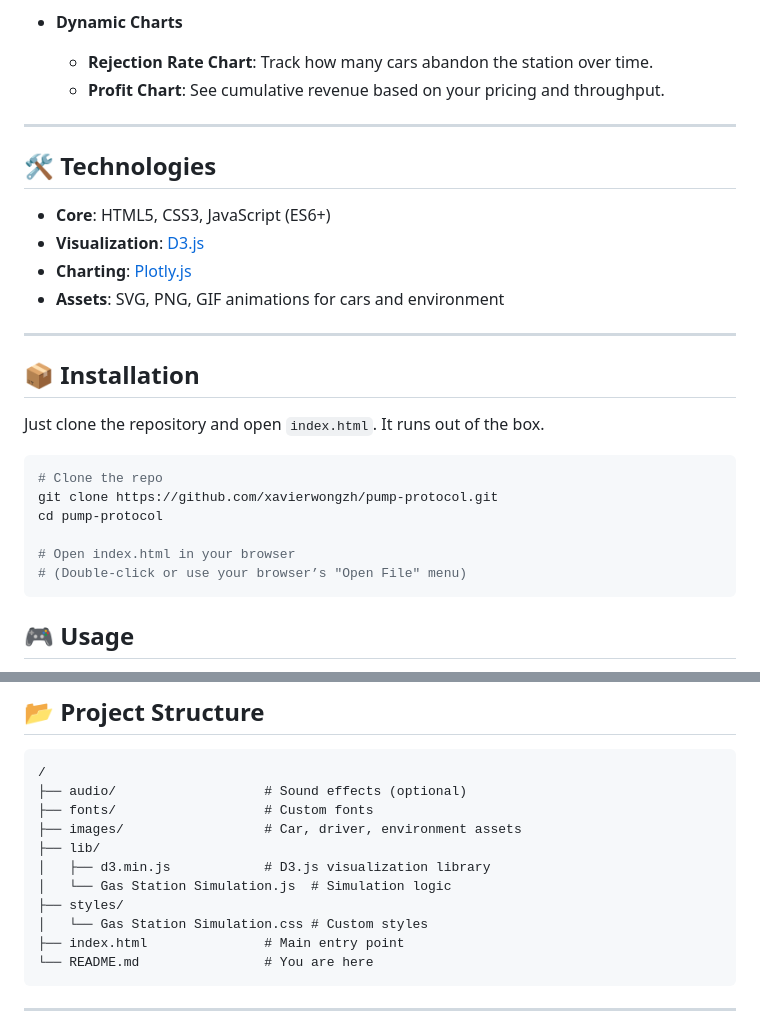
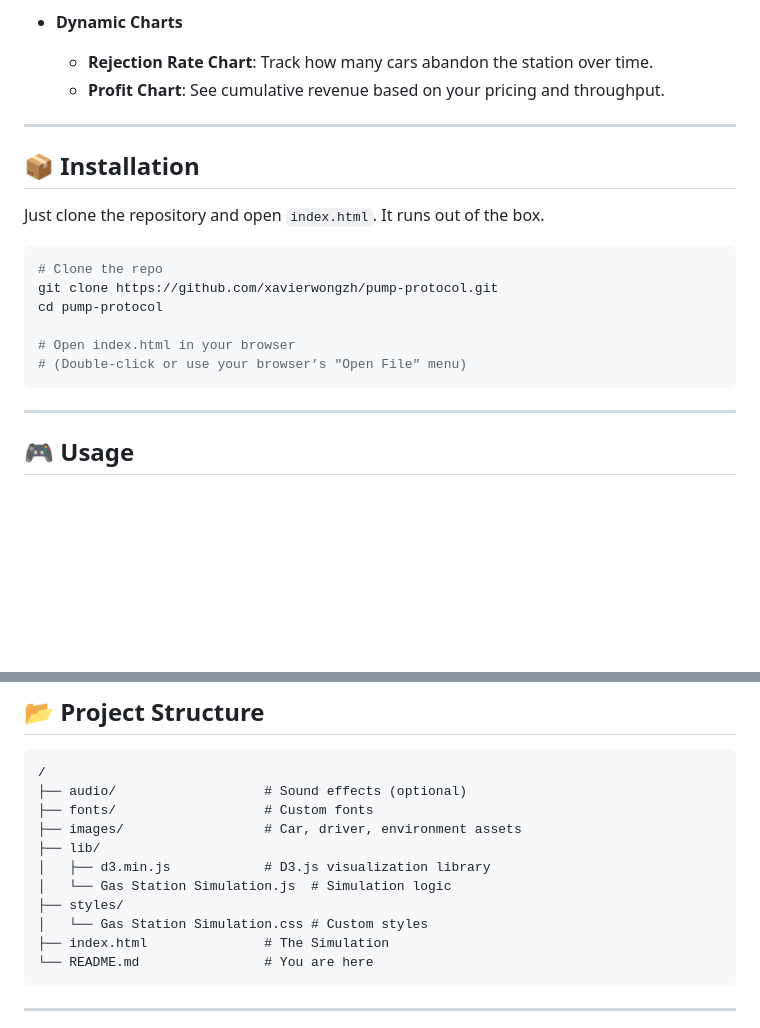
Before and after one commit to xavierwongzh/pump-protocol, a Markdown page: README.md, 2 parts joined by grey strips. Rendered like a GitHub page; blank space fills up the shorter version.

````diff
--- a/README.md
+++ b/README.md
@@ -45,15 +45,6 @@ Try out the simulation in your browser:
 
 ---
 
-## 🛠️ Technologies
-
-- **Core**: HTML5, CSS3, JavaScript (ES6+)
-- **Visualization**: [D3.js](https://d3js.org/)
-- **Charting**: [Plotly.js](https://plotly.com/javascript/)
-- **Assets**: SVG, PNG, GIF animations for cars and environment
-
----
-
 ## 📦 Installation
 
 Just clone the repository and open `index.html`. It runs out of the box.
@@ -66,6 +57,9 @@ cd pump-protocol
 # Open index.html in your browser
 # (Double-click or use your browser’s "Open File" menu)
 ```
+
+---
+
 ## 🎮 Usage
 
 1. **Start/Pause** the simulation by clicking anywhere on the simulation surface.
@@ -87,7 +81,7 @@ cd pump-protocol
     │   └── Gas Station Simulation.js  # Simulation logic
     ├── styles/
     │   └── Gas Station Simulation.css # Custom styles
-    ├── index.html               # Main entry point
+    ├── index.html               # The Simulation
     └── README.md                # You are here
 
 ---
````
